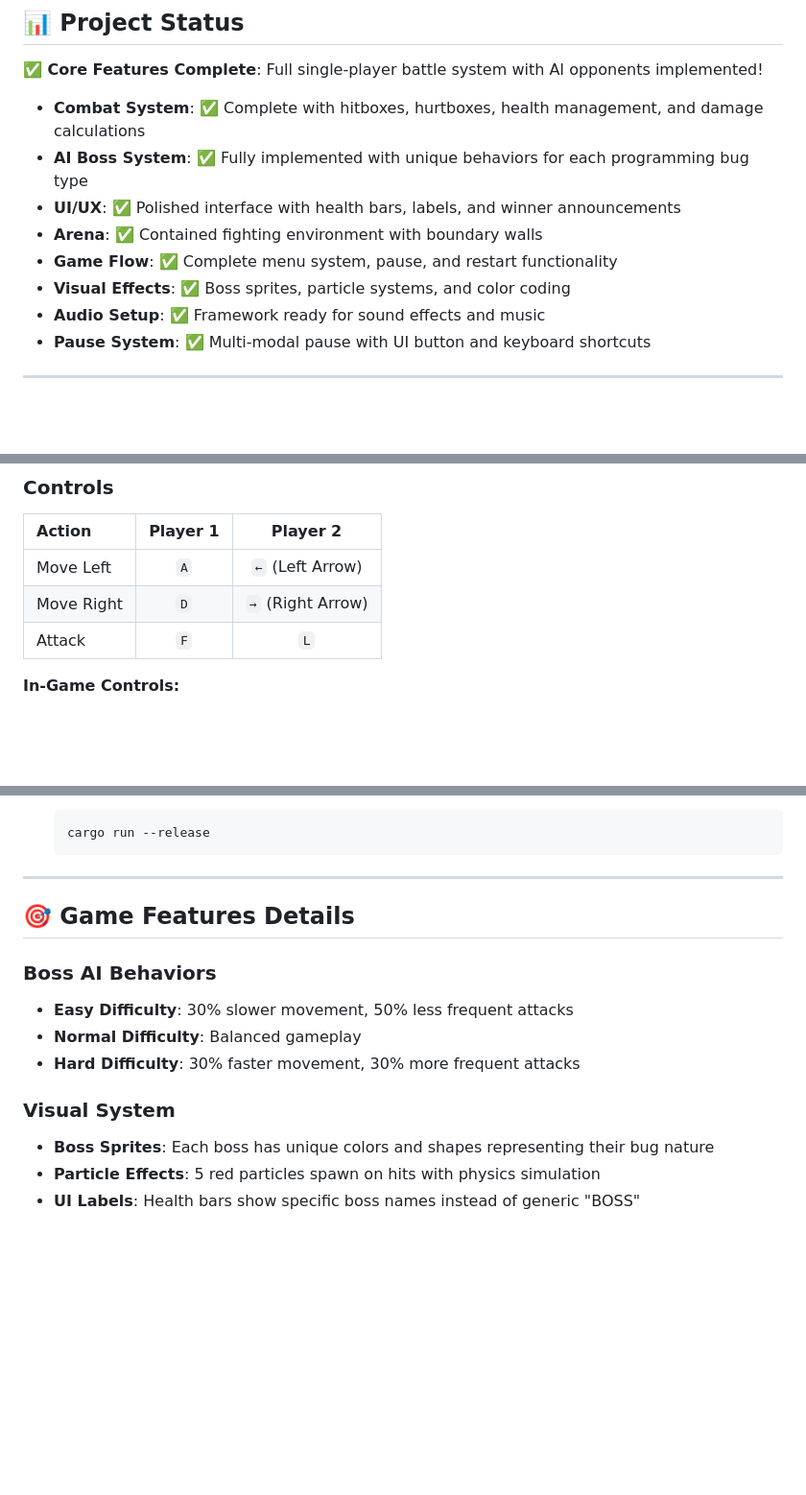
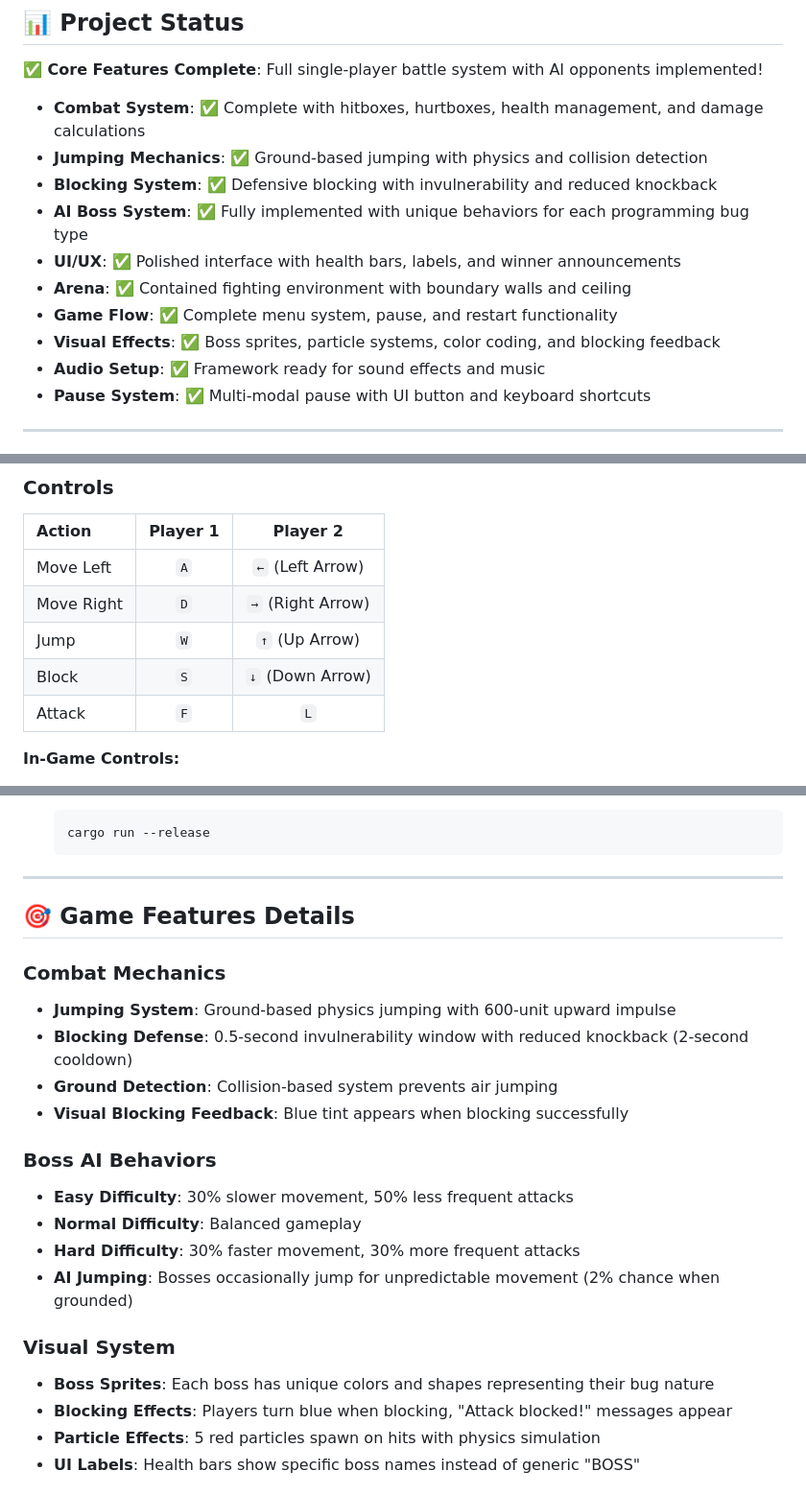
Before and after one commit to josiah-mbao/Juice-Zero-Bugs-Given, a Markdown page: README.md, 3 parts joined by grey strips. Shown at 96% size. Drawn GitHub-style; blank space fills up the shorter version.

Commit message:
Update README to reflect current game features
- Add jumping and blocking mechanics to project status
- Update controls table with jump (W/Up) and block (S/Down) controls
- Add new Combat Mechanics section detailing jumping and blocking systems
- Update AI behaviors to mention boss jumping
- Add visual blocking feedback information
- Expand arena description to include ceiling containment

```diff
--- a/README.md
+++ b/README.md
@@ -15,11 +15,13 @@
 **✅ Core Features Complete**: Full single-player battle system with AI opponents implemented!
 
 - **Combat System**: ✅ Complete with hitboxes, hurtboxes, health management, and damage calculations
+- **Jumping Mechanics**: ✅ Ground-based jumping with physics and collision detection
+- **Blocking System**: ✅ Defensive blocking with invulnerability and reduced knockback
 - **AI Boss System**: ✅ Fully implemented with unique behaviors for each programming bug type
 - **UI/UX**: ✅ Polished interface with health bars, labels, and winner announcements
-- **Arena**: ✅ Contained fighting environment with boundary walls
+- **Arena**: ✅ Contained fighting environment with boundary walls and ceiling
 - **Game Flow**: ✅ Complete menu system, pause, and restart functionality
-- **Visual Effects**: ✅ Boss sprites, particle systems, and color coding
+- **Visual Effects**: ✅ Boss sprites, particle systems, color coding, and blocking feedback
 - **Audio Setup**: ✅ Framework ready for sound effects and music
 - **Pause System**: ✅ Multi-modal pause with UI button and keyboard shortcuts
 
@@ -53,6 +55,8 @@
 | :--- | :---: | :---: |
 | Move Left | `A` | `←` (Left Arrow) |
 | Move Right | `D` | `→` (Right Arrow) |
+| Jump | `W` | `↑` (Up Arrow) |
+| Block | `S` | `↓` (Down Arrow) |
 | Attack | `F` | `L` |
 
 **In-Game Controls:**
@@ -99,13 +103,21 @@
 
 ## 🎯 Game Features Details
 
+### Combat Mechanics
+- **Jumping System**: Ground-based physics jumping with 600-unit upward impulse
+- **Blocking Defense**: 0.5-second invulnerability window with reduced knockback (2-second cooldown)
+- **Ground Detection**: Collision-based system prevents air jumping
+- **Visual Blocking Feedback**: Blue tint appears when blocking successfully
+
 ### Boss AI Behaviors
 - **Easy Difficulty**: 30% slower movement, 50% less frequent attacks
 - **Normal Difficulty**: Balanced gameplay
 - **Hard Difficulty**: 30% faster movement, 30% more frequent attacks
+- **AI Jumping**: Bosses occasionally jump for unpredictable movement (2% chance when grounded)
 
 ### Visual System
 - **Boss Sprites**: Each boss has unique colors and shapes representing their bug nature
+- **Blocking Effects**: Players turn blue when blocking, "Attack blocked!" messages appear
 - **Particle Effects**: 5 red particles spawn on hits with physics simulation
 - **UI Labels**: Health bars show specific boss names instead of generic "BOSS"
 
```
